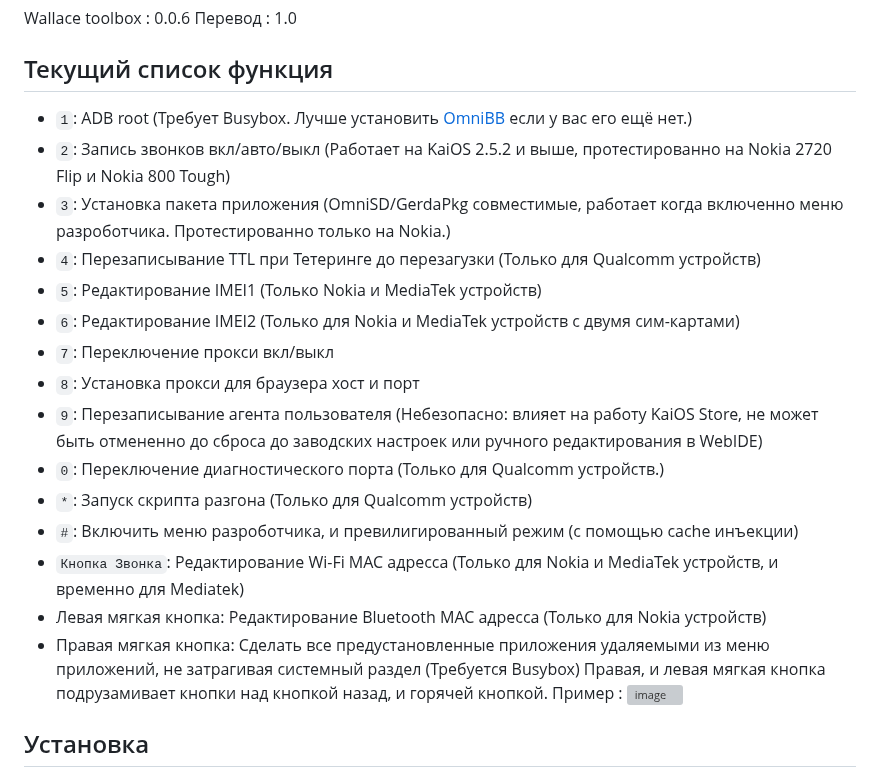
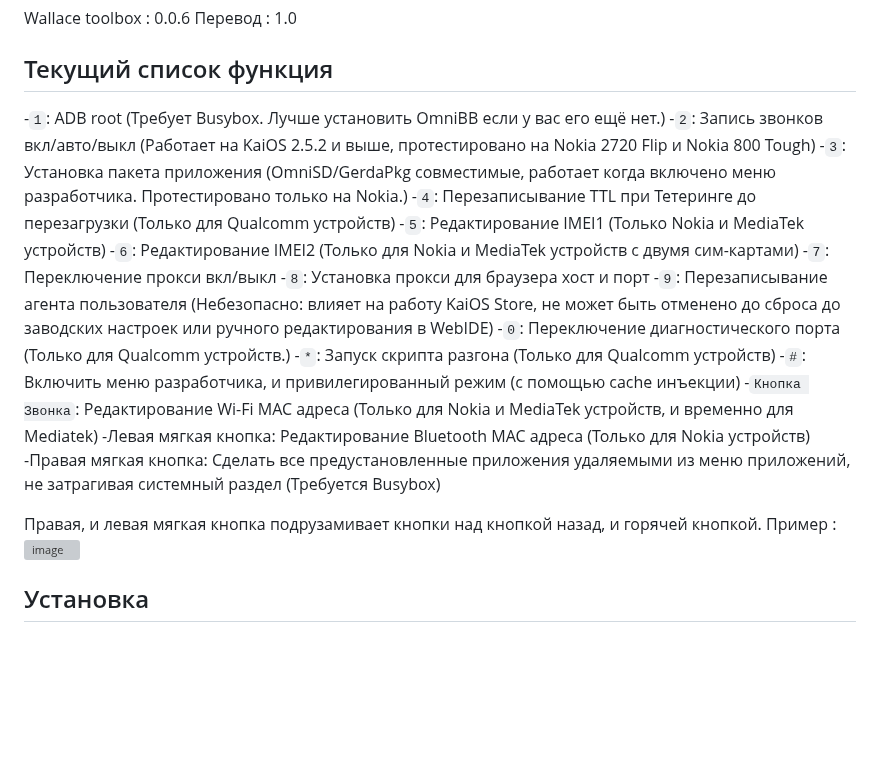
Before and after one commit to Cobeta-beta/Ginrou-Toolbox, a Markdown page: README.md, the part around the change. Drawn GitHub-style; blank space fills up the shorter version; grey boxes are pictures that could not be loaded.

Commit message:
Опять обновленный README.md
Ага....

```diff
--- a/README.md
+++ b/README.md
@@ -14,21 +14,22 @@ Wallace toolbox : 0.0.6
 
 ## Текущий список функция
 
-- `1`: ADB root (Требует Busybox. Лучше установить [OmniBB](https://gitlab.com/suborg/omnibb) если у вас его ещё нет.)
-- `2`: Запись звонков вкл/авто/выкл (Работает на KaiOS 2.5.2 и выше, протестированно на Nokia 2720 Flip и Nokia 800 Tough)
-- `3`: Установка пакета приложения (OmniSD/GerdaPkg совместимые, работает когда включенно меню разроботчика. Протестированно только на Nokia.)
-- `4`: Перезаписывание TTL при Тетеринге до перезагузки (Только для Qualcomm устройств)
-- `5`: Редактирование IMEI1 (Только Nokia и MediaTek устройств)
-- `6`: Редактирование IMEI2 (Только для Nokia и MediaTek устройств с двумя сим-картами)
-- `7`: Переключение прокси вкл/выкл
-- `8`: Установка прокси для браузера хост и порт
-- `9`: Перезаписывание агента пользователя (Небезопасно: влияет на работу KaiOS Store, не может быть отмененно до сброса до заводских настроек или ручного редактирования в WebIDE)
-- `0`: Переключение диагностического порта (Только для Qualcomm устройств.)
-- `*`: Запуск скрипта разгона (Только для Qualcomm устройств)
-- `#`: Включить меню разроботчика, и превилигированный режим (с помощью cache инъекции)
-- `Кнопка Звонка`: Редактирование Wi-Fi MAC адресса (Только для Nokia и MediaTek устройств, и временно для Mediatek)
-- Левая мягкая кнопка: Редактирование Bluetooth MAC адресса (Только для Nokia устройств)
-- Правая мягкая кнопка: Сделать все предустановленные приложения удаляемыми из меню приложений, не затрагивая системный раздел (Требуется Busybox)
+-`1`: ADB root (Требует Busybox. Лучше установить OmniBB если у вас его ещё нет.)
+-`2`: Запись звонков вкл/авто/выкл (Работает на KaiOS 2.5.2 и выше, протестировано на Nokia 2720 Flip и Nokia 800 Tough)
+-`3`: Установка пакета приложения (OmniSD/GerdaPkg совместимые, работает когда включено меню разработчика. Протестировано только на Nokia.)
+-`4`: Перезаписывание TTL при Тетеринге до перезагрузки (Только для Qualcomm устройств)
+-`5`: Редактирование IMEI1 (Только Nokia и MediaTek устройств)
+-`6`: Редактирование IMEI2 (Только для Nokia и MediaTek устройств с двумя сим-картами)
+-`7`: Переключение прокси вкл/выкл
+-`8`: Установка прокси для браузера хост и порт
+-`9`: Перезаписывание агента пользователя (Небезопасно: влияет на работу KaiOS Store, не может быть отменено до сброса до заводских настроек или ручного редактирования в WebIDE)
+-`0`: Переключение диагностического порта (Только для Qualcomm устройств.)
+-`*`: Запуск скрипта разгона (Только для Qualcomm устройств)
+-`#`: Включить меню разработчика, и привилегированный режим (с помощью cache инъекции)
+-`Кнопка Звонка`: Редактирование Wi-Fi MAC адреса (Только для Nokia и MediaTek устройств, и временно для Mediatek)
+-Левая мягкая кнопка: Редактирование Bluetooth MAC адреса (Только для Nokia устройств)
+-Правая мягкая кнопка: Сделать все предустановленные приложения удаляемыми из меню приложений, не затрагивая системный раздел (Требуется Busybox)
+
 Правая, и левая мягкая кнопка подрузамивает кнопки над кнопкой назад, и горячей кнопкой. Пример : ![image](https://github.com/Cobeta-beta/ginrou-toolbox/assets/140401724/f843d652-d6cf-4dea-abb6-6045209906e9)
 
 ## Установка
```
